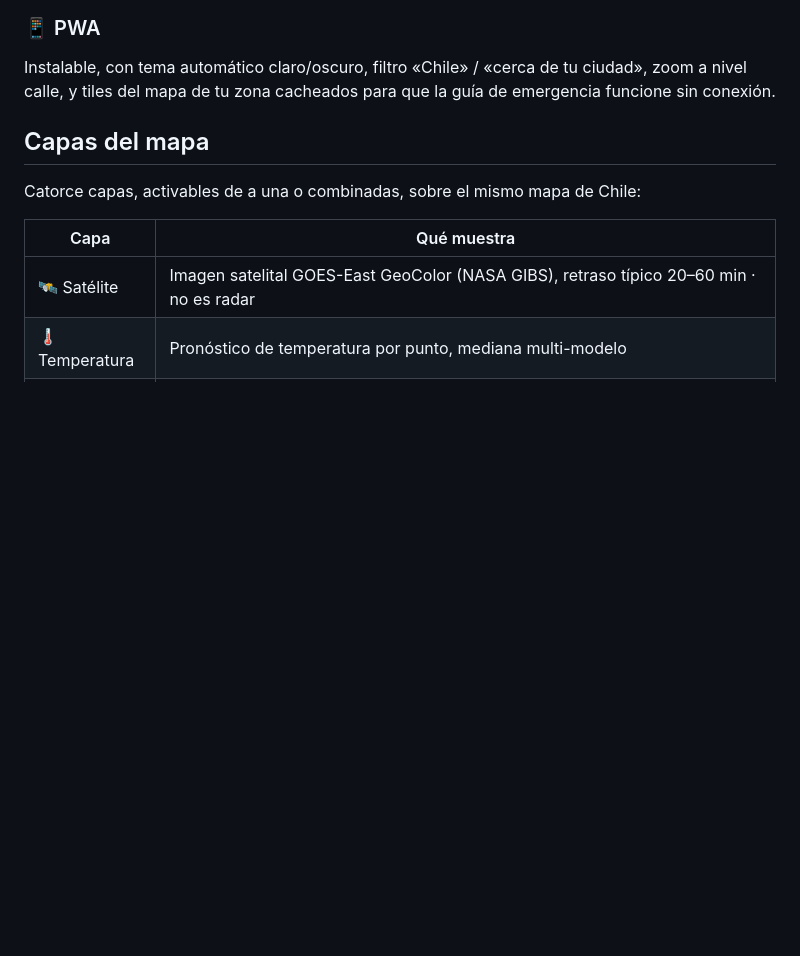
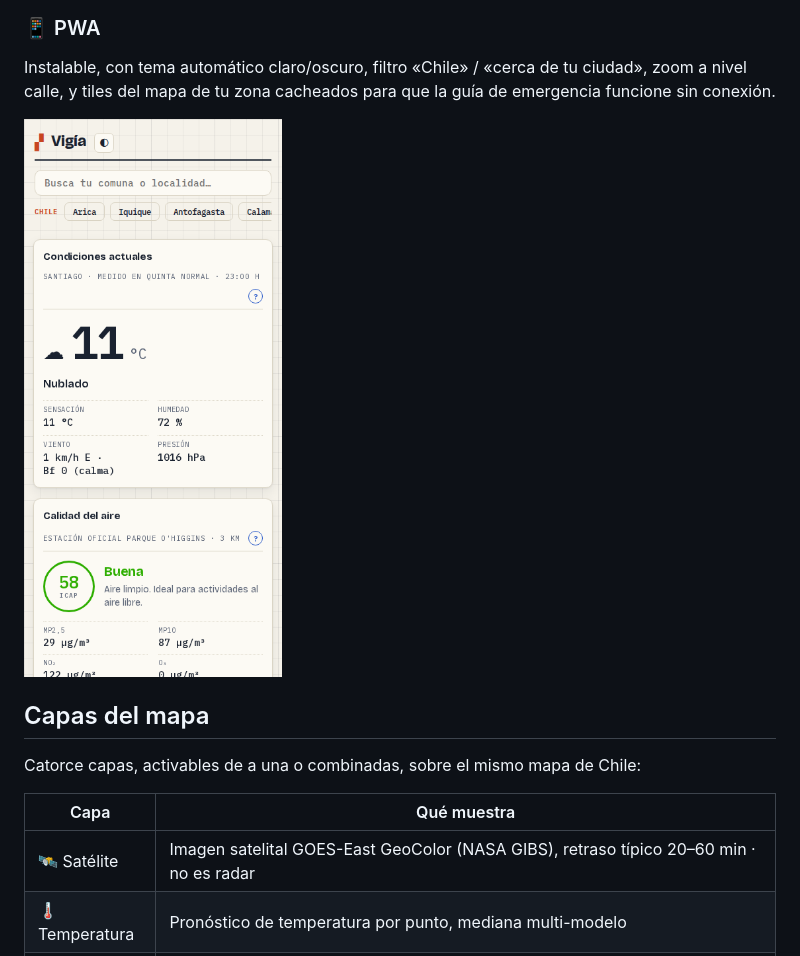
Before and after one commit to Pit-CL/vigia, a Markdown page: README.md, the part around one of its changes. Drawn GitHub-style; pictures changed too: docs/screenshot-movil.png (added); blank space fills up the shorter version.

```diff
--- a/README.md
+++ b/README.md
@@ -61,6 +61,8 @@ Vigía es una PWA gratuita que junta, en un solo mapa de Chile, el pronóstico d
 ### 📱 PWA
 
 Instalable, con tema automático claro/oscuro, filtro «Chile» / «cerca de tu ciudad», zoom a nivel calle, y tiles del mapa de tu zona cacheados para que la guía de emergencia funcione sin conexión.
+
+<img src="docs/screenshot-movil.png" alt="Vigía en el celular, instalado como PWA" width="280">
 
 ## Capas del mapa
 
```
Also changed, not shown: other parts of README.md (+2 -2 lines), docs/social-preview.png (added).
